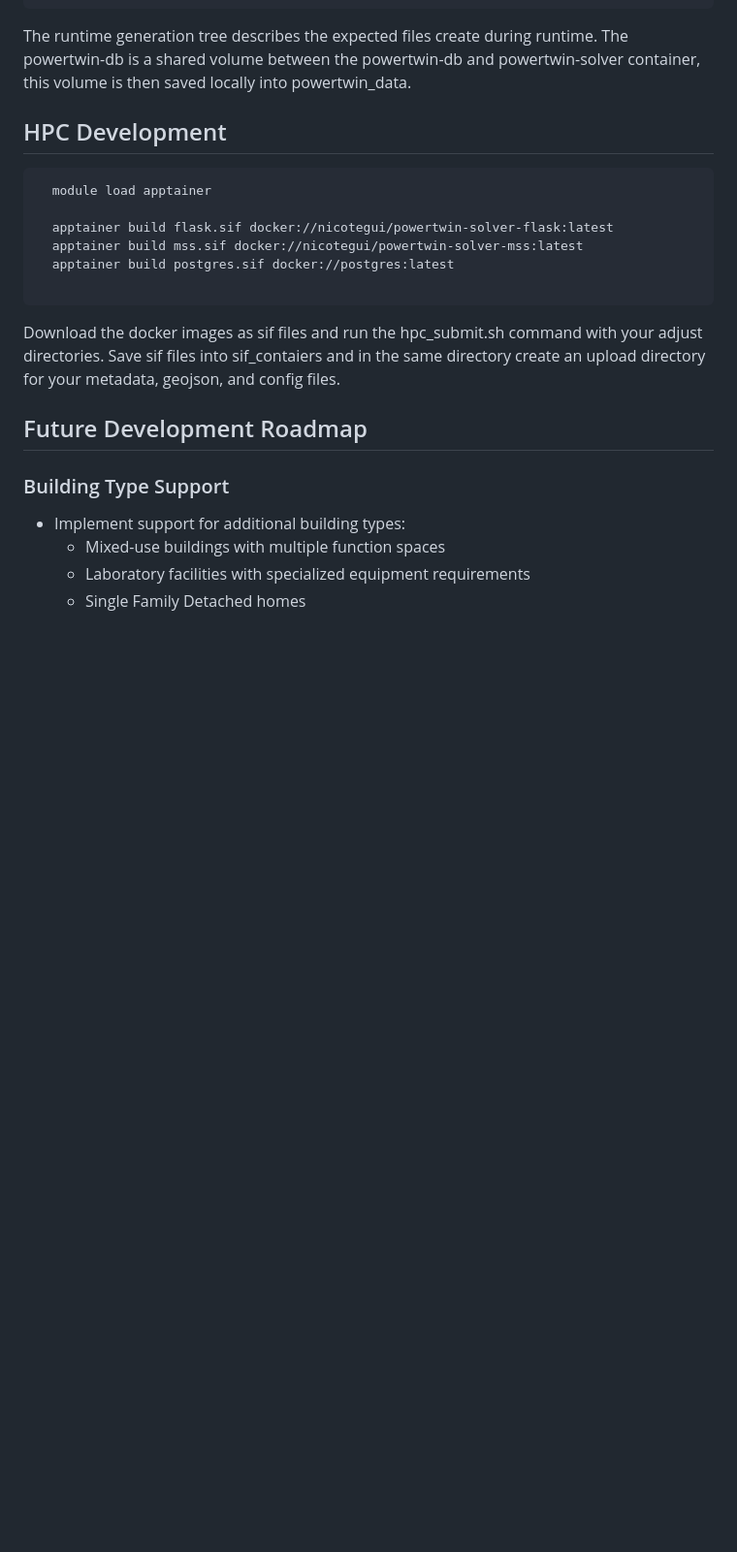
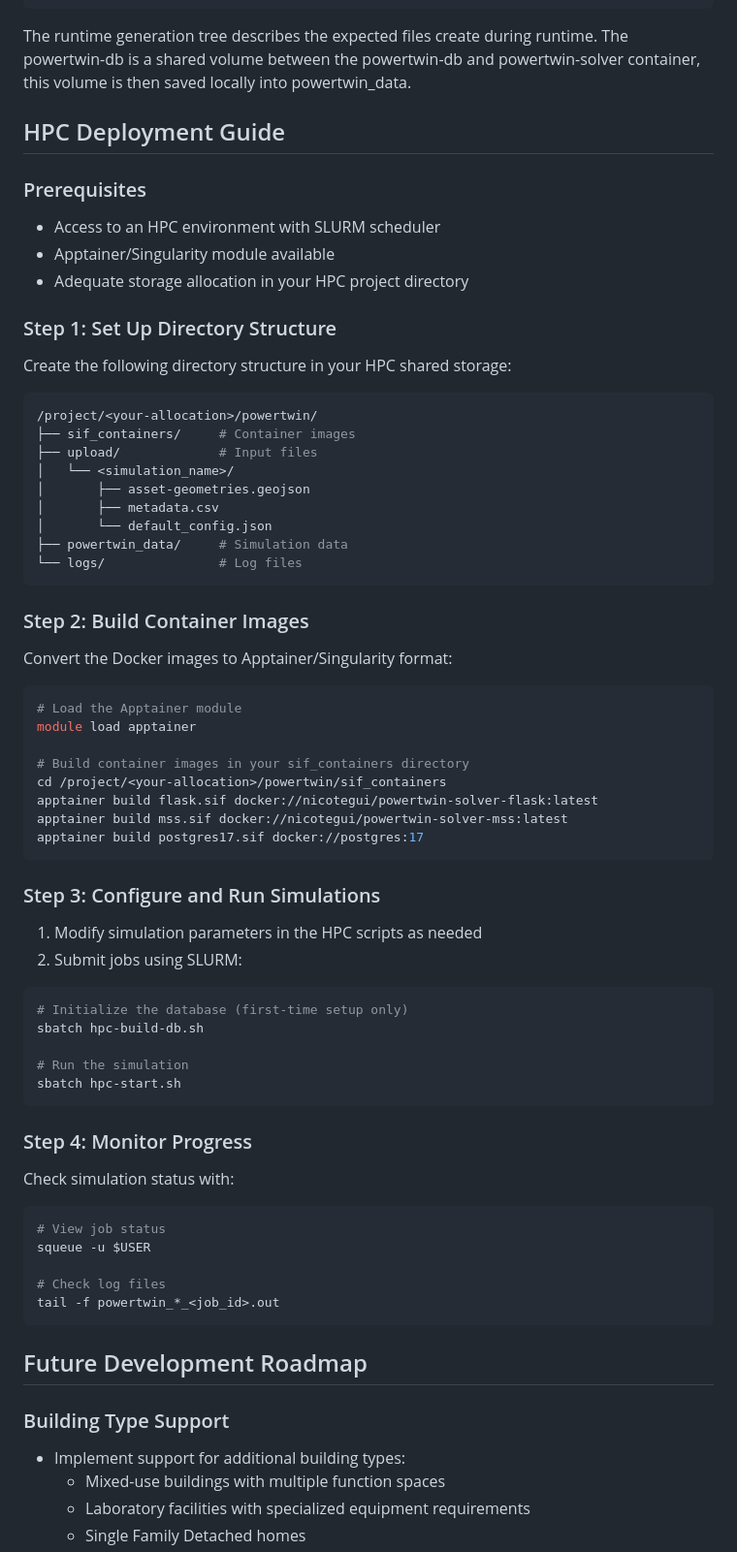
Before and after one commit to power-theory/powertwin-solver, a Markdown page: README.md, the part around the change. Shown: that part at 97% size. Drawn GitHub-style; blank space fills up the shorter version.

Commit message:
misc: adjusted readme for HPC deployment instructions

````diff
--- a/README.md
+++ b/README.md
@@ -155,17 +155,69 @@ solver db_status
 The runtime generation tree describes the expected files create during runtime.
 The powertwin-db is a shared volume between the powertwin-db and powertwin-solver container, this volume is then saved locally into powertwin_data.
 
-## HPC Development
+## HPC Deployment Guide
+
+### Prerequisites
+
+- Access to an HPC environment with SLURM scheduler
+- Apptainer/Singularity module available
+- Adequate storage allocation in your HPC project directory
+
+### Step 1: Set Up Directory Structure
+
+Create the following directory structure in your HPC shared storage:
+
+```bash
+/project/<your-allocation>/powertwin/
+├── sif_containers/     # Container images
+├── upload/             # Input files
+│   └── <simulation_name>/
+│       ├── asset-geometries.geojson
+│       ├── metadata.csv
+│       └── default_config.json
+├── powertwin_data/     # Simulation data
+└── logs/               # Log files
 ```
-  module load apptainer
 
-  apptainer build flask.sif docker://nicotegui/powertwin-solver-flask:latest
-  apptainer build mss.sif docker://nicotegui/powertwin-solver-mss:latest
-  apptainer build postgres.sif docker://postgres:latest
+### Step 2: Build Container Images
 
+Convert the Docker images to Apptainer/Singularity format:
+
+```bash
+# Load the Apptainer module
+module load apptainer
+
+# Build container images in your sif_containers directory
+cd /project/<your-allocation>/powertwin/sif_containers
+apptainer build flask.sif docker://nicotegui/powertwin-solver-flask:latest
+apptainer build mss.sif docker://nicotegui/powertwin-solver-mss:latest
+apptainer build postgres17.sif docker://postgres:17
 ```
-Download the docker images as sif files and run the hpc_submit.sh command with your adjust directories.
-Save sif files into sif_contaiers and in the same directory create an upload directory for your metadata, geojson, and config files.
+
+### Step 3: Configure and Run Simulations
+
+1. Modify simulation parameters in the HPC scripts as needed
+2. Submit jobs using SLURM:
+
+```bash
+# Initialize the database (first-time setup only)
+sbatch hpc-build-db.sh
+
+# Run the simulation
+sbatch hpc-start.sh
+```
+
+### Step 4: Monitor Progress
+
+Check simulation status with:
+
+```bash
+# View job status
+squeue -u $USER
+
+# Check log files
+tail -f powertwin_*_<job_id>.out
+```
 
 
 ## Future Development Roadmap
````
